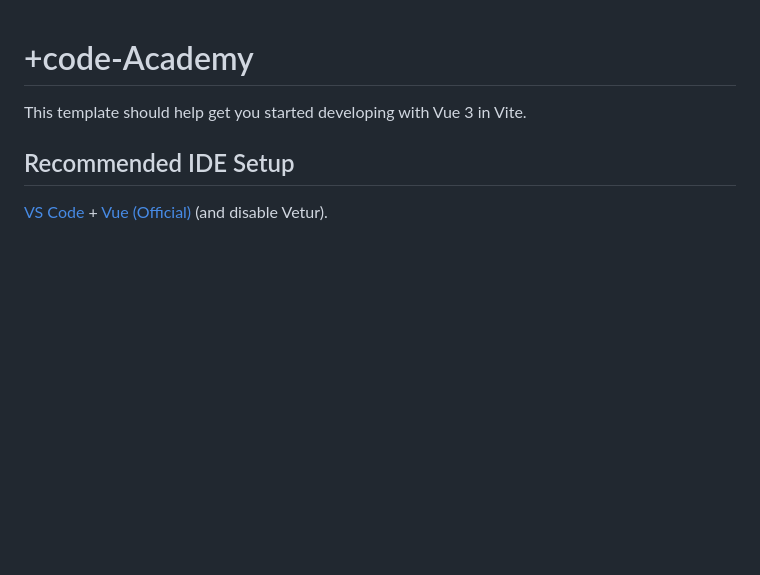
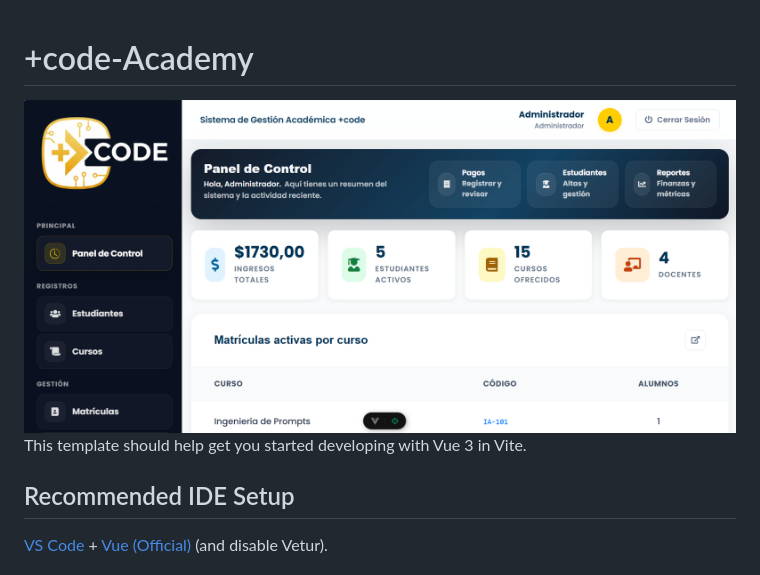
Before and after one commit to 0noxtackore/PlusCode_Academy, a Markdown page: README.md, the part around the change. Rendered like a GitHub page; pictures changed too: public/assets/uploads/cover.png (added); blank space fills up the shorter version.

```diff
--- a/README.md
+++ b/README.md
@@ -1,5 +1,5 @@
 # +code-Academy
-
+<img src="./public/assets/uploads/cover.png" alt="Logo" width="100%">
 This template should help get you started developing with Vue 3 in Vite.
 
 ## Recommended IDE Setup
```
Also changed, not shown: documentation/Members/Angello_Aponte.md (renamed from documentation/integrantes/Angello_Aponte.md), documentation/Members/Carlos_Torrealba.md (renamed from documentation/integrantes/Carlos_Torrealba.md), documentation/Members/Jesus_Canelon.md (renamed from documentation/integrantes/Jesus_Canelon.md), documentation/Members/Jesus_Mata.md (renamed from documentation/integrantes/Jesus_Mata.md), documentation/Members/Kevin_Torrealba.md (renamed from documentation/integrantes/Kevin_Torrealba.md).
